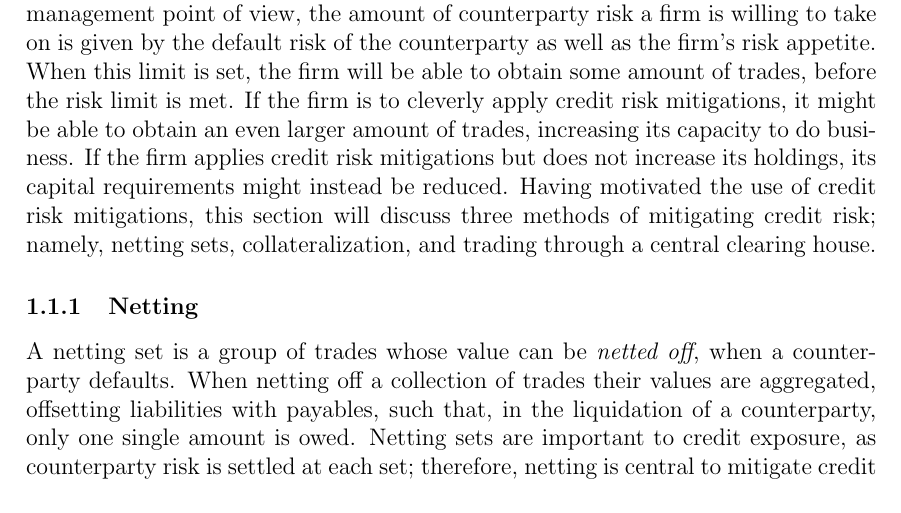
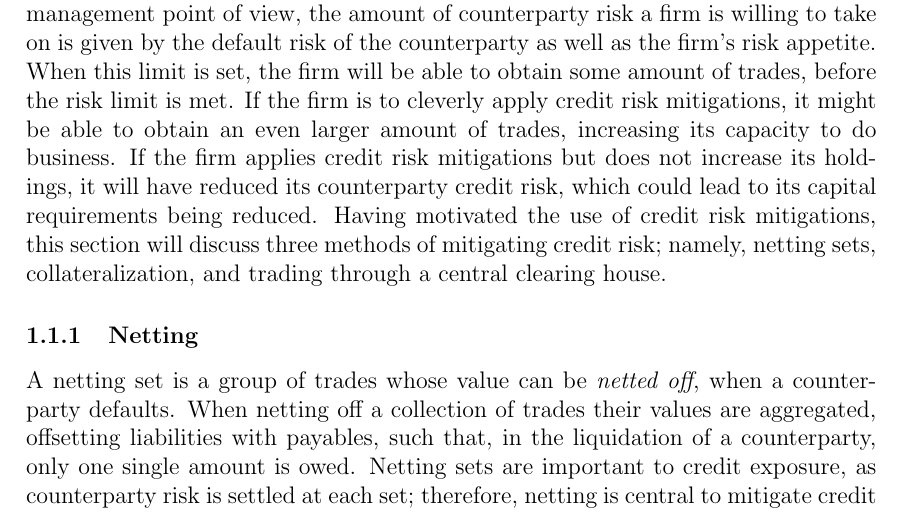
Before and after one commit to sebastianbaltser/master-thesis, a LaTeX thesis (thesis/main.tex, which reads thesis/content/body-matter/counterparty-credit-risk/credit-risk-mitigation.tex): part of page 3 of 46, cut so that both start at the same text. Compiled offline with pdfLaTeX.

Commit message:
Clarify
Co-authored-by: SebastianAgergaard <53473607+SebastianAgergaard@users.noreply.github.com>

```diff
--- a/thesis/content/body-matter/counterparty-credit-risk/credit-risk-mitigation.tex
+++ b/thesis/content/body-matter/counterparty-credit-risk/credit-risk-mitigation.tex
@@ -17,7 +17,8 @@
     it might be able to obtain an even larger amount of trades,
     increasing its capacity to do business.
     If the firm applies credit risk mitigations but does not increase its holdings,
-    its capital requirements might instead be reduced.
+    it will have reduced its counterparty credit risk,
+    which could lead to its capital requirements being reduced.
     Having motivated the use of credit risk mitigations,
     this section will discuss three methods of mitigating credit risk;
     namely, netting sets, collateralization, and trading through a central clearing house.
```
